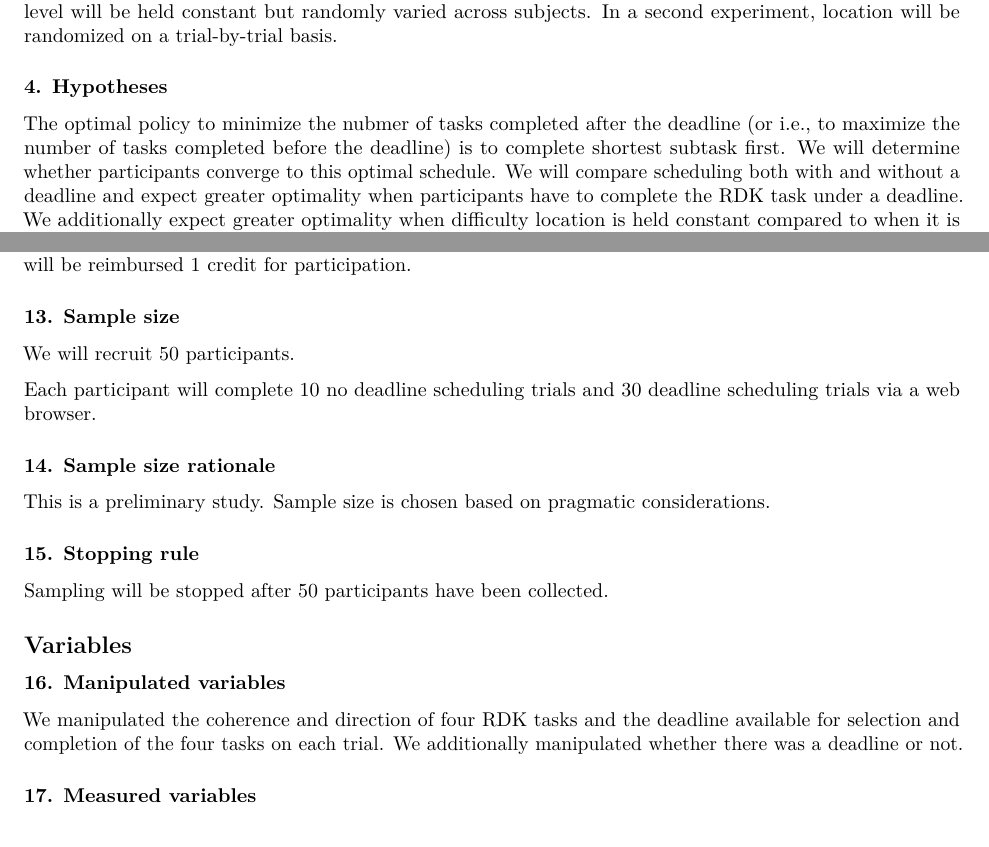
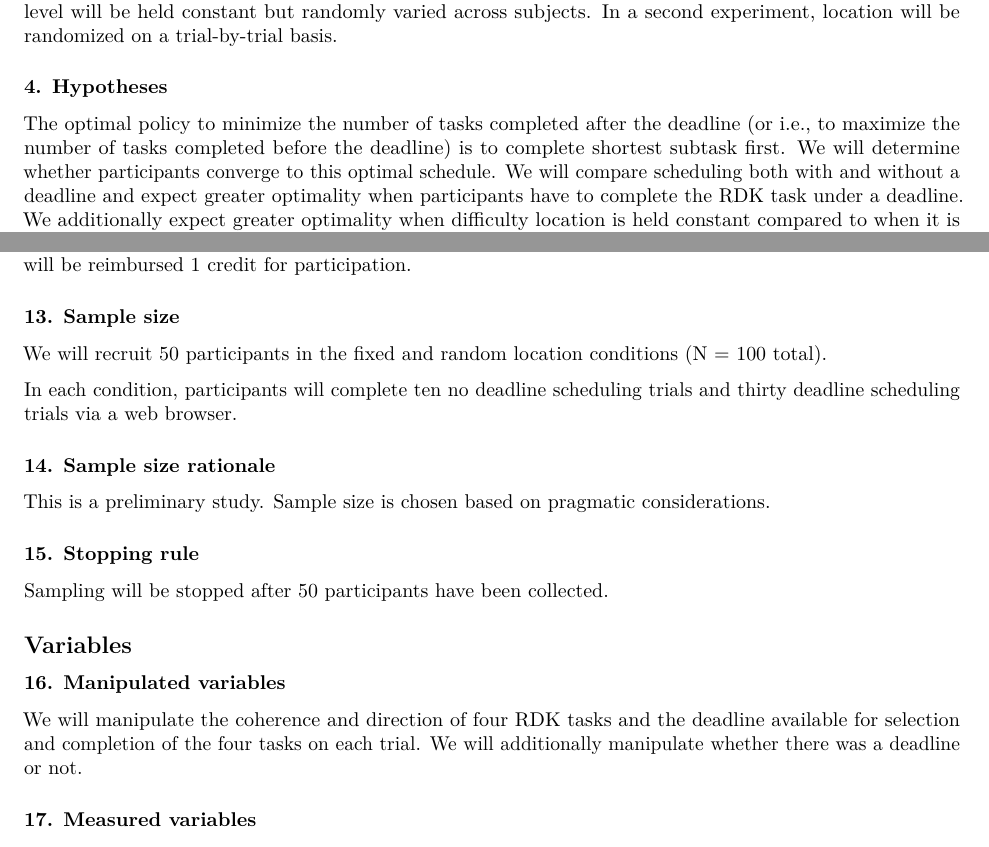
Before and after one commit to knowlabUnimelb/SCHEDULE_RT, an R Markdown document (analysis/prereg.Rmd): two parts of pages 2 and 3 of 5, joined at a grey line, cut so that both start at the same text. Rendered offline with R 4.5, knitr and Pandoc, then LaTeX, with nearby package versions.

Commit message:
Update pre-registration document

```diff
--- a/analysis/prereg.Rmd
+++ b/analysis/prereg.Rmd
@@ -66,7 +66,7 @@ List specific, concise, and testable hypotheses. Please state if the hypotheses
 Example: If taste affects preference, then mean preference indices will be higher with higher concentrations of sugar.
 -->
 
-The optimal policy to minimize the nubmer of tasks completed after the deadline (or i.e., to maximize the number of tasks completed before the deadline) is to complete shortest subtask first. We will determine whether participants converge to this optimal schedule. We will compare scheduling both with and without a deadline and expect greater optimality when participants have to complete the RDK task under a deadline. We additionally expect greater optimality when difficulty location is held constant compared to when it is varied from trial to trial.
+The optimal policy to minimize the number of tasks completed after the deadline (or i.e., to maximize the number of tasks completed before the deadline) is to complete shortest subtask first. We will determine whether participants converge to this optimal schedule. We will compare scheduling both with and without a deadline and expect greater optimality when participants have to complete the RDK task under a deadline. We additionally expect greater optimality when difficulty location is held constant compared to when it is varied from trial to trial.
 
 ## Design Plan
 
@@ -196,9 +196,9 @@ Example: Our target sample size is 280 participants. We will attempt to recruit
 More information: For some studies, this will simply be the number of samples or the number of clusters. For others, this could be an expected range, minimum, or maximum number.
 -->
 
-We will recruit 50 participants.
+We will recruit 50 participants in the fixed and random location conditions (N = 100 total).
 
-Each participant will complete 10 no deadline scheduling trials and 30 deadline scheduling trials via a web browser.
+In each condition, participants will complete ten no deadline scheduling trials and thirty deadline scheduling trials via a web browser.
 
 
 ### 14. Sample size rationale
@@ -237,7 +237,7 @@ Example: We manipulated the percentage of sugar by mass added to brownies. The f
 More information: For any experimental manipulation, you should give a precise definition of each manipulated variable. This must include a precise description of the levels at which each variable will be set, or a specific definition for each categorical treatment. For example, “loud or quiet,” should instead give either a precise decibel level or a means of recreating each level. 'Presence/absence' or 'positive/negative' is an acceptable description if the variable is precisely described.
 -->
 
-We manipulated the coherence and direction of four RDK tasks and the deadline available for selection and completion of the four tasks on each trial. We additionally manipulated whether there was a deadline or not.
+We will manipulate the coherence and direction of four RDK tasks and the deadline available for selection and completion of the four tasks on each trial. We will additionally manipulate whether there was a deadline or not.
 
 ### 17. Measured variables
 
```
